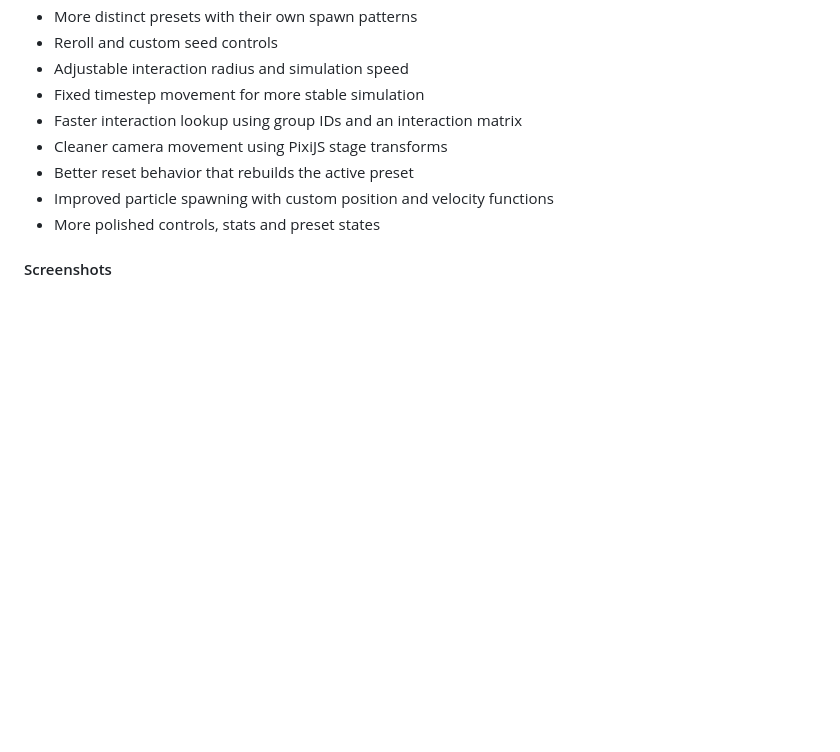
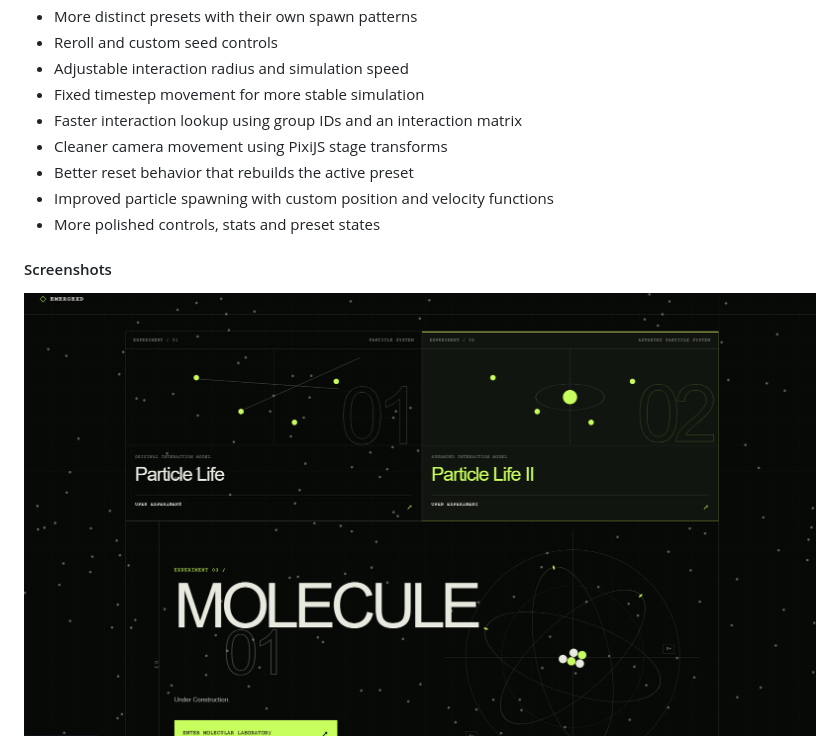
Before and after one commit to swaznil/emergexd, a Markdown page: README.md, the part around the change. GitHub-like rendering; pictures changed too: assets/landing.png (added); blank space fills up the shorter version.

Commit message:
Updated landing page, added molecule01

```diff
--- a/README.md
+++ b/README.md
@@ -52,6 +52,8 @@ First Porject in EmergexD series
 
 
 #### Screenshots
+
+![Landing page ](assets/landing.png)
 
 ![Particle simulation first attempt - Life01 ](assets/life01.png)
 
```
Also changed, not shown: 5 other files.
